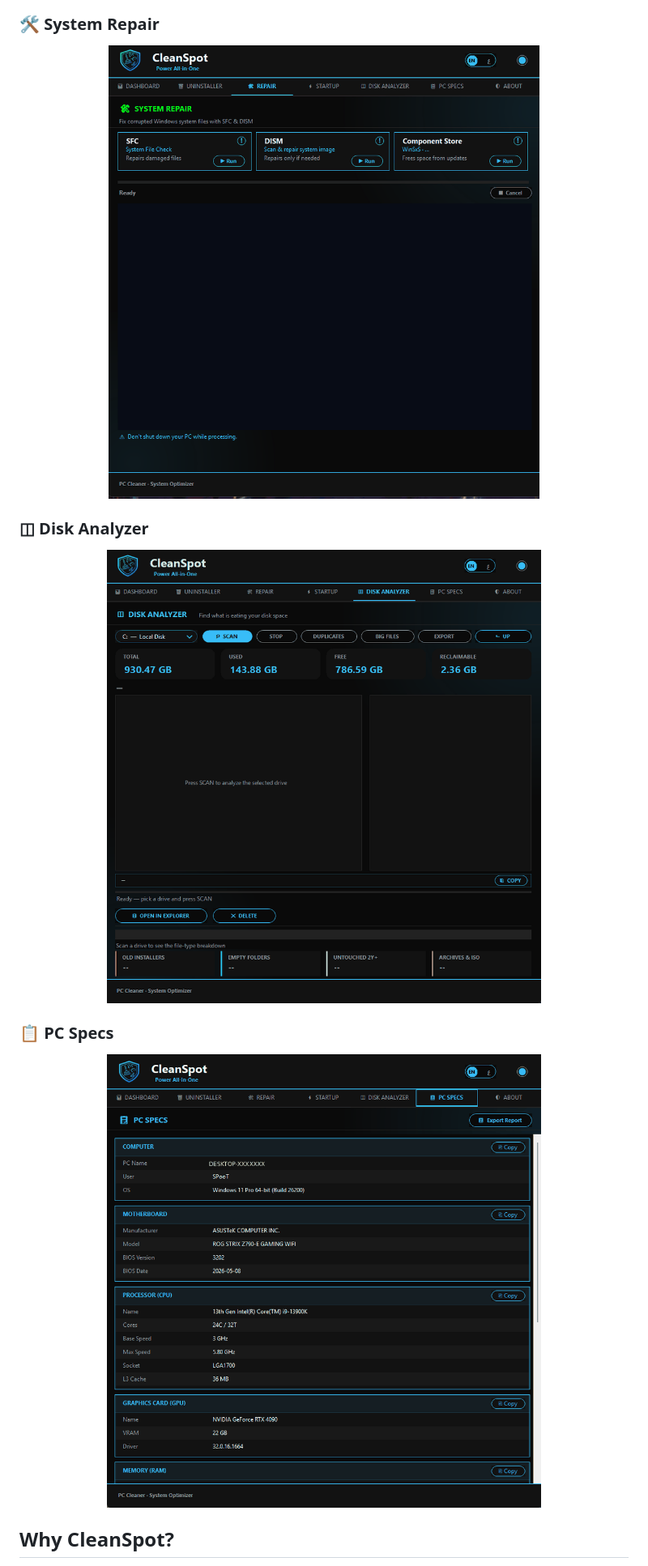
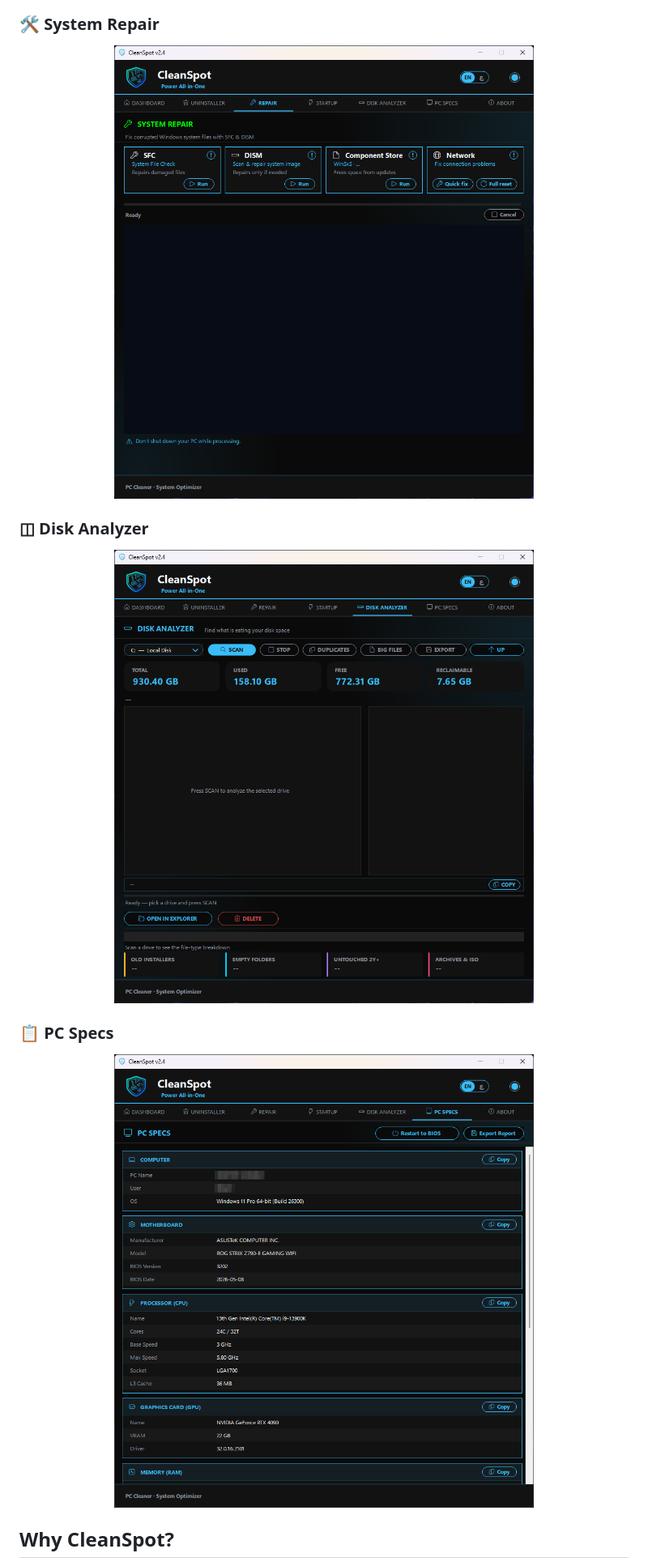
Before and after one commit to SPooT-q8/CleanSpot, a Markdown page: README.md, the part around one of its changes. Shown at 81% size. GitHub-like rendering.

```diff
--- a/README.md
+++ b/README.md
@@ -52,12 +52,12 @@ CleanSpot is free and always will be. If it saved you some space or headaches, y
 
 ### 🛠 System Repair
-<img src="assets/repair.png" width="100%"/>
+<img src="assets/cleanspot-repair.png" width="100%"/>
 
 ### ◫ Disk Analyzer
-<img src="assets/disk.png" width="100%"/>
+<img src="assets/cleanspot-disk-analyzer.png" width="100%"/>
 
 ### 📋 PC Specs
-<img src="assets/specs.png" width="100%"/>
+<img src="assets/cleanspot-pc-specs.png" width="100%"/>
 
 ## Why CleanSpot?
 
```
Also changed, not shown: other parts of README.md (+23 -15 lines).
